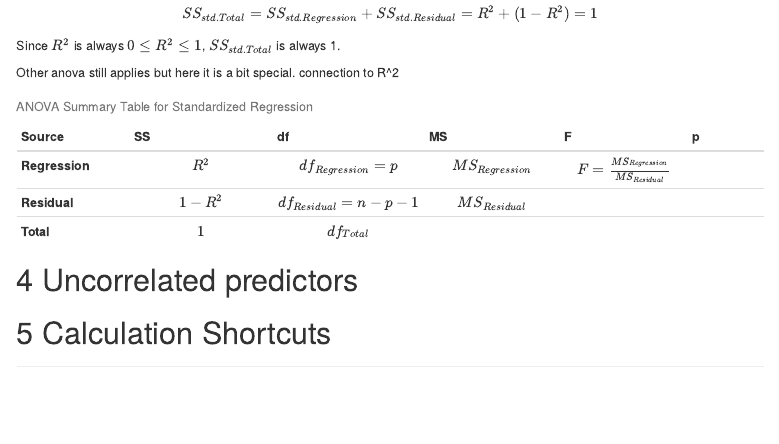
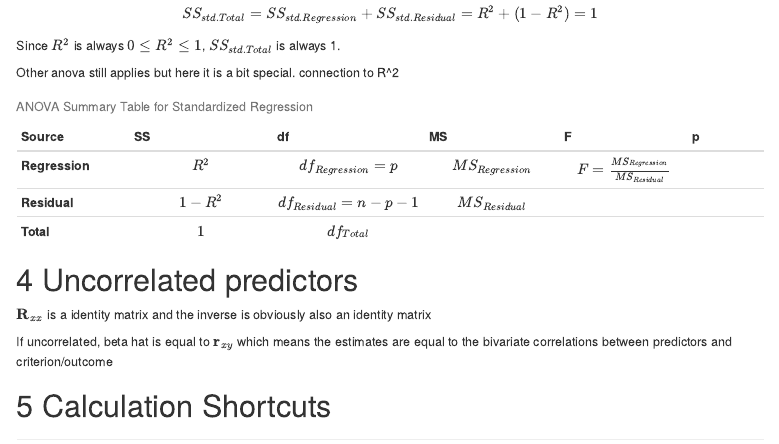
Before and after one commit to fjesser/statistical-analyses, an R Markdown document (Regression/0_matrix-approach-to-regression.Rmd): the page in a window 1100 px wide, from 5220 px down. Rendered offline with R 4.5, knitr and Pandoc, with nearby package versions; a font, style sheet, LaTeX package, included part or bibliography that could not be used is replaced or left out; menus at the side of the page are left out.

Commit message:
Matrix Approach: Add uncorrelated predictors

```diff
--- a/Regression/0_matrix-approach-to-regression.Rmd
+++ b/Regression/0_matrix-approach-to-regression.Rmd
@@ -259,4 +259,11 @@ Other anova still applies but here it is a bit special. connection to R^2
 | **Total**     | $1$     | $df_{Total}$     |                 |                |          |
 
 # Uncorrelated predictors
+
+$\mathbf{R}_{xx}$ is a identity matrix and the inverse is obviously also an identity matrix
+
+If uncorrelated, beta hat is equal to $\mathbf{r}_{xy}$ which means the estimates are equal to the bivariate correlations between predictors and criterion/outcome
+
+
+
 # Calculation Shortcuts
```
